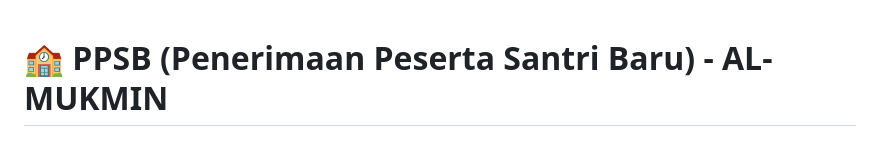
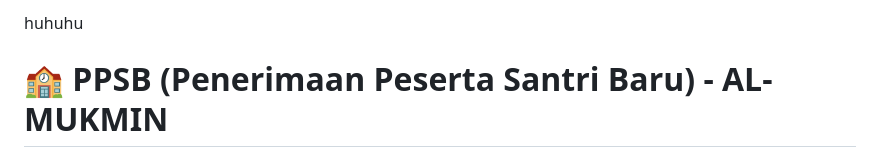
Before and after one commit to aliifqh/ppsb, a Markdown page: README.md, the part around the change. Rendered like a GitHub page.

Commit message:
tess readme.md

```diff
--- a/README.md
+++ b/README.md
@@ -1,3 +1,7 @@
+huhuhu
+
+
+
 # 🏫 PPSB (Penerimaan Peserta Santri Baru) - AL-MUKMIN
 
 Sistem informasi penerimaan peserta santri baru yang dikembangkan untuk pesantren AL-MUKMIN. Sistem ini mengelola seluruh proses pendaftaran dari formulir online hingga seleksi dan pembayaran.
```
